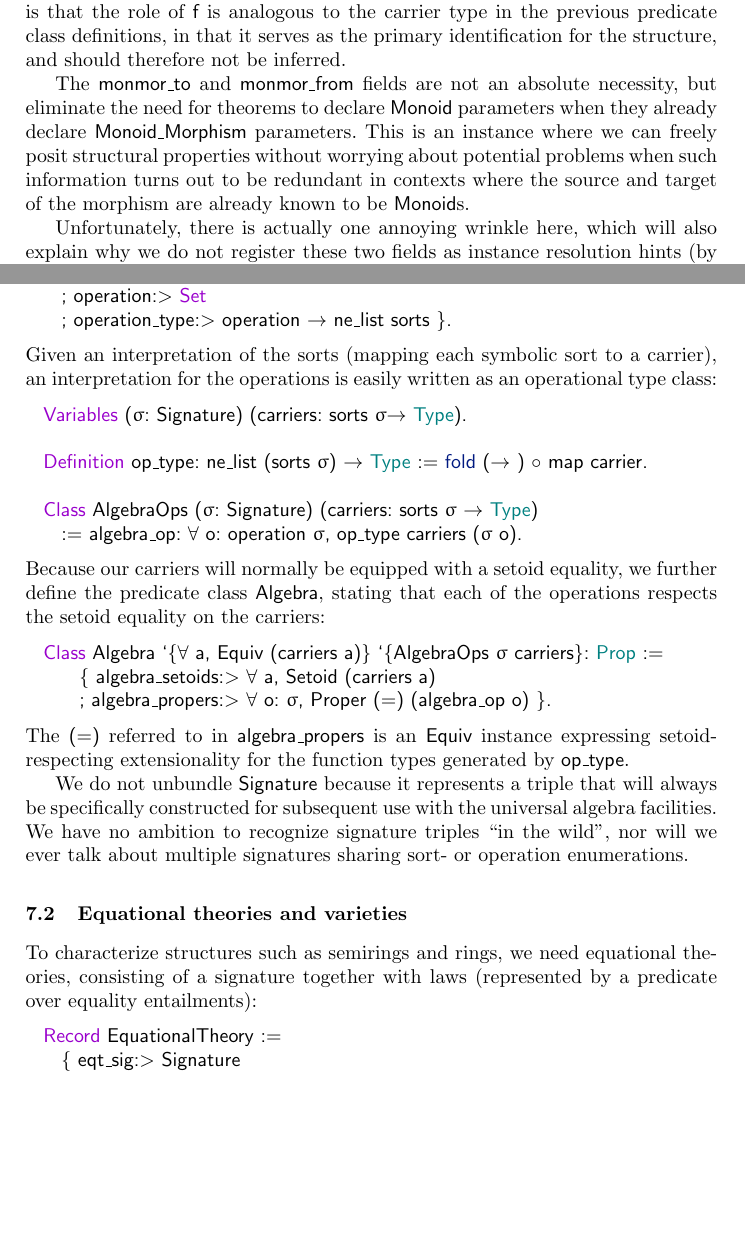
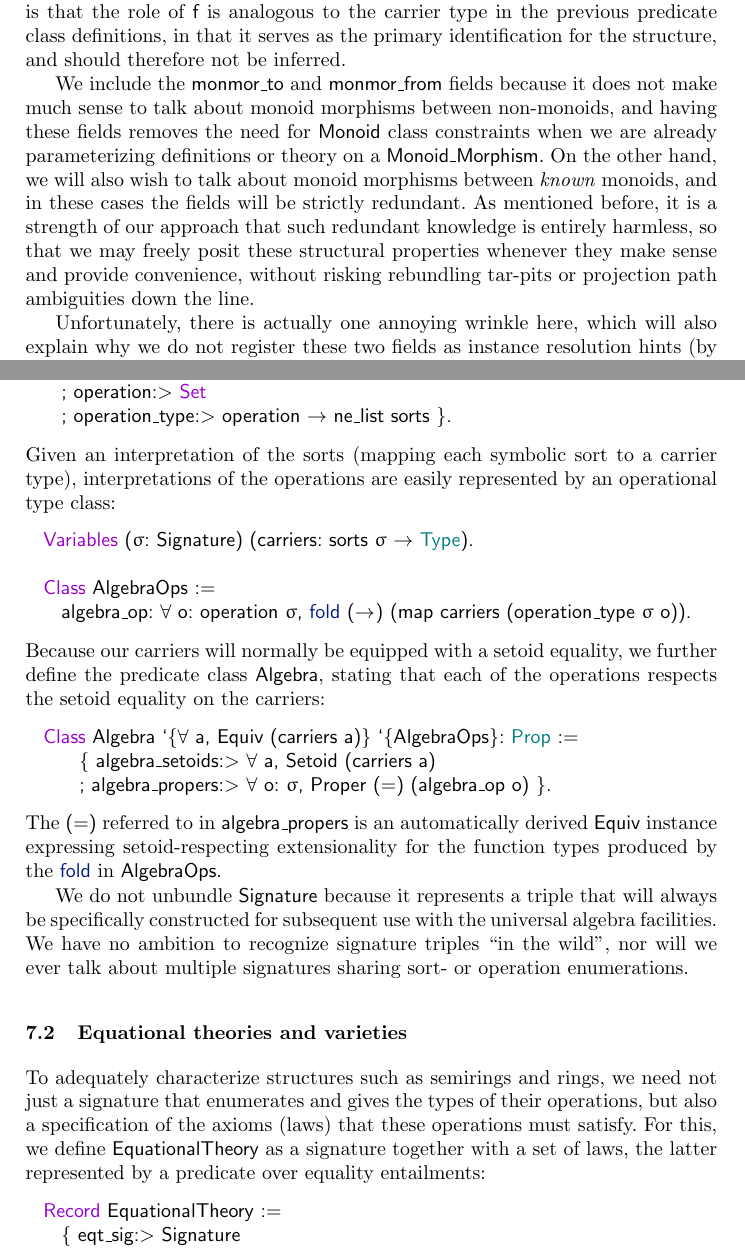
Before and after one commit to coq-community/math-classes, a LaTeX paper (papers/mscs/mscs.tex): two parts of pages 12 and 16 of 29 before the commit and two parts of pages 12 and 16 of 30 after it, joined at a grey line, cut so that both start at the same text, the shorter picture padded with empty space. Compiled offline with pdfLaTeX.

Commit message:
First batch of MSCS paper modifications addressing concerns brought up by referees.

```diff
--- a/papers/mscs/mscs.tex
+++ b/papers/mscs/mscs.tex
@@ -444,7 +445,7 @@ Some clarification is in order to explain the role of the \lstinline|Context| de
 
 Notice that \lstinline|f| is \emph{not} made into an operational type class. The reason for this is that the role of \lstinline|f| is analogous to the carrier type in the previous predicate class definitions, in that it serves as the primary identification for the structure, and should therefore not be inferred.
 
-The \lstinline|monmor_to| and \lstinline|monmor_from| fields are not an absolute necessity, but eliminate the need for theorems to declare \lstinline|Monoid| parameters when they already declare \lstinline|Monoid_Morphism| parameters. This is an instance where we can freely posit structural properties without worrying about potential problems when such information turns out to be redundant in contexts where the source and target of the morphism are already known to be \lstinline|Monoid|s.
+We include the \lstinline|monmor_to| and \lstinline|monmor_from| fields because it does not make much sense to talk about monoid morphisms between non-monoids, and having these fields removes the need for \lstinline|Monoid| class constraints when we are already parameterizing definitions or theory on a \lstinline|Monoid_Morphism|. On the other hand, we will also wish to talk about monoid morphisms between \emph{known} monoids, and in these cases the fields will be strictly redundant. As mentioned before, it is a strength of our approach that such redundant knowledge is entirely harmless, so that we may freely posit these structural properties whenever they make sense and provide convenience, without risking rebundling tar-pits or projection path ambiguities down the line.
 
 Unfortunately, there is actually one annoying wrinkle here, which will also explain why we do not register these two fields as instance resolution hints (by declaring them with \lstinline|:>|). What we really want these fields to express is ``\emph{if} in a certain context we know something to be a \lstinline|Monoid_Morphism|, \emph{then} realize that the source and target are \lstinline|Monoid|s''. However, the current instance resolution implementation has little support for this style of \emph{forward} reasoning, and is really primarily oriented on \emph{backward} reasoning: had we registered \lstinline|monmor_to| and \lstinline|monmor_from| as instance resolution hints, we would in fact be saying ``\emph{if} trying to establish that something is a \lstinline|Monoid|, \emph{then} try finding a \lstinline|Monoid_Morphism| to or from it'', which quickly degenerates into a wild goose chase. We will return to this point in section~\ref{conclusions}.
 
@@ -618,29 +619,27 @@ A multisorted signature enumerates sorts, operations, and specifies the `types'
     ; operation:> Set
     ; operation_type:> operation → ne_list sorts }.
 \end{lstlisting}
-Given an interpretation of the sorts (mapping each symbolic sort to a carrier), an interpretation for the operations is easily written as an operational type class:
+Given an interpretation of the sorts (mapping each symbolic sort to a carrier type), interpretations of the operations are easily represented by an operational type class:
 \begin{lstlisting}
-  Variables (σ: Signature) (carriers: sorts σ → Type).
+  Variables (σ: Signature) (carriers: sorts σ$$ → Type).
 
-  Definition op_type: ne_list (sorts σ) → Type := fold (→) ∘ map carrier.
-
-  Class AlgebraOps (σ: Signature) (carriers: sorts σ$$ → Type)
-    := algebra_op: ∀ o: operation σ, op_type carriers (σ o).
+  Class AlgebraOps :=
+    algebra_op: ∀ o: operation σ, fold (→$\hspace{-1mm}$) (map carriers (operation_type σ$$ o)).
 \end{lstlisting}
 Because our carriers will normally be equipped with a setoid equality, we further define the predicate class \lstinline|Algebra|, stating that each of the operations respects the setoid equality on the carriers:
 \begin{lstlisting}
-  Class Algebra `{∀$$a, Equiv (carriers a)} `{AlgebraOps σ$$ carriers}: Prop :=
+  Class Algebra `{∀$$a, Equiv (carriers a)} `{AlgebraOps}: Prop :=
       { algebra_setoids:> ∀ a, Setoid (carriers a)
       ; algebra_propers:> ∀ o: σ, Proper (=) (algebra_op o) }.
 \end{lstlisting}
-The \lstinline|(=)| referred to in \lstinline|algebra_propers| is an \lstinline|Equiv| instance expressing setoid-respecting extensionality for the function types generated by \lstinline|op_type|.
+The \lstinline|(=)| referred to in \lstinline|algebra_propers| is an automatically derived \lstinline|Equiv| instance expressing setoid-respecting extensionality for the function types produced by the \lstinline|fold| in \lstinline|AlgebraOps|.
 
 We do not unbundle \lstinline|Signature| because it represents a triple that will always be specifically constructed for subsequent use with the universal algebra facilities. We have no ambition to recognize signature triples ``in the wild'', nor will we ever talk about multiple signatures sharing sort- or operation enumerations.
 
 \subsection{Equational theories and varieties}
 \label{varieties}
 
-To characterize structures such as semirings and rings, we need equational theories, consisting of a signature together with laws (represented by a predicate over equality entailments):
+To adequately characterize structures such as semirings and rings, we need not just a signature that enumerates and gives the types of their operations, but also a specification of the axioms (laws) that these operations must satisfy. For this, we define \lstinline|EquationalTheory| as a signature together with a set of laws, the latter represented by a predicate over equality entailments:
 \begin{lstlisting}
   Record EquationalTheory :=
     { eqt_sig:> Signature
```
Also changed, not shown: papers/mscs/mscs.tex (17 more changed lines).
